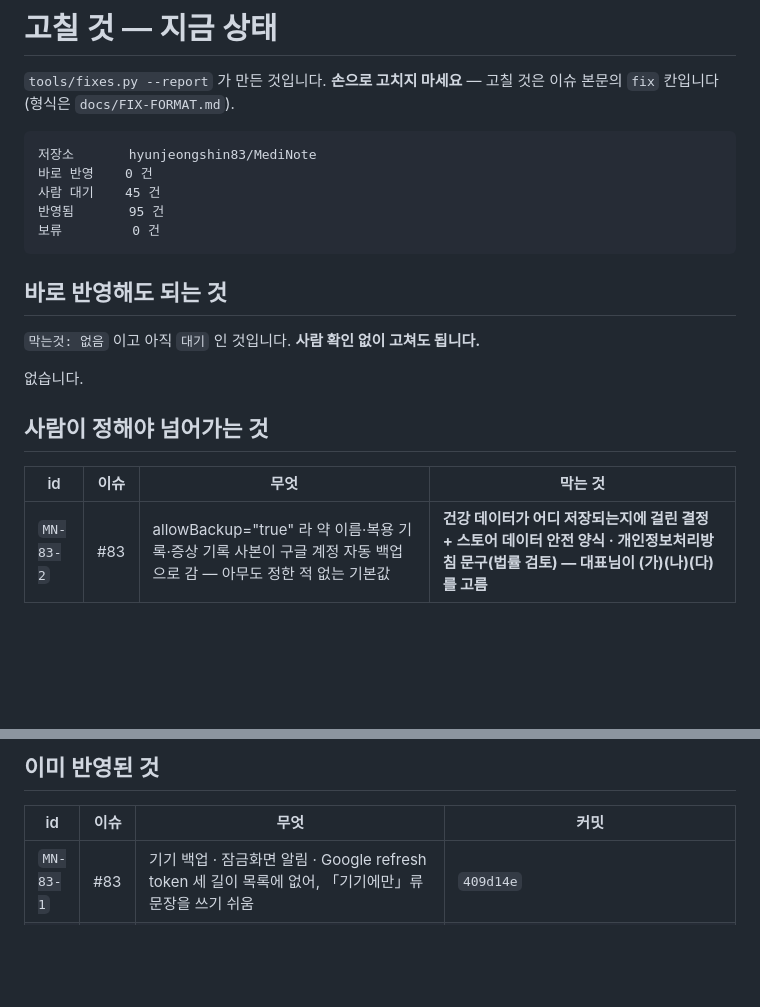
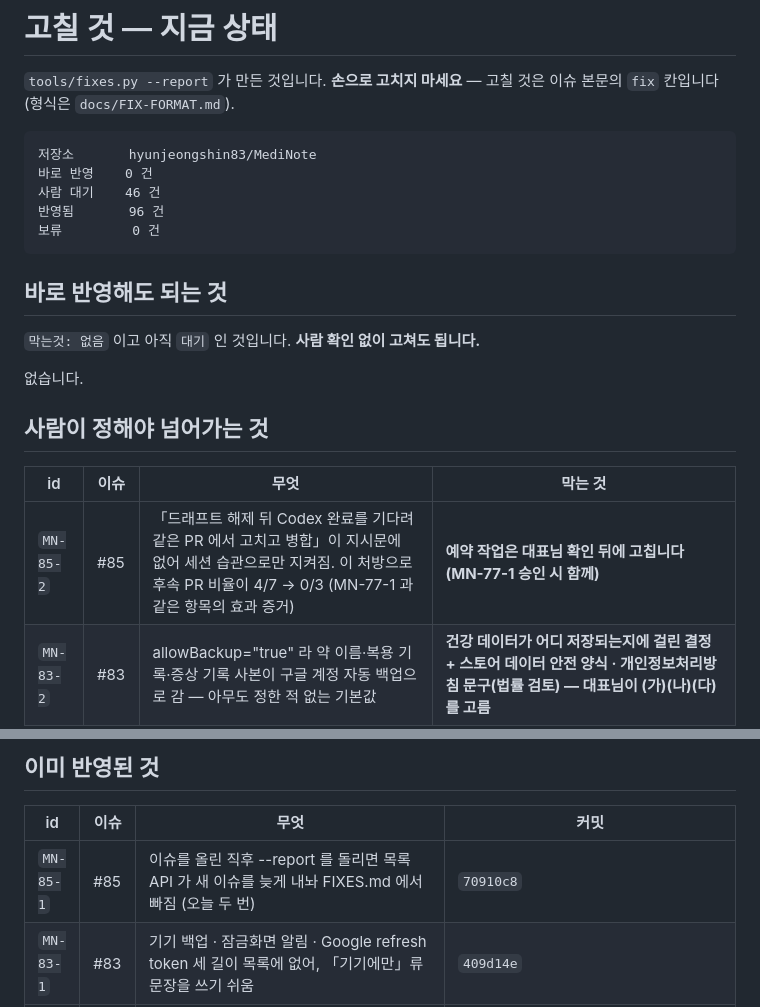
Before and after one commit to hyunjeongshin83/MediNote, a Markdown page: docs/FIXES.md, 2 parts joined by grey strips. Rendered like a GitHub page; blank space fills up the shorter version.

Commit message:
docs: FIXES.md — #85 MN-85-1 반영됨 · 70910c8 (MN-85-2 대기)
Co-Authored-By: Claude Sonnet 5.5 <noreply@anthropic.com>
Claude-Session: https://claude.ai/code/session_017qgxKtzycqS9CewMabfPnB

````diff
--- a/docs/FIXES.md
+++ b/docs/FIXES.md
@@ -6,8 +6,8 @@
 ```
 저장소       hyunjeongshin83/MediNote
 바로 반영    0 건
-사람 대기    45 건
-반영됨       95 건
+사람 대기    46 건
+반영됨       96 건
 보류         0 건
 ```
 
@@ -21,6 +21,7 @@
 
 | id | 이슈 | 무엇 | 막는 것 |
 |---|---|---|---|
+| `MN-85-2` | #85 | 「드래프트 해제 뒤 Codex 완료를 기다려 같은 PR 에서 고치고 병합」이 지시문에 없어 세션 습관으로만 지켜짐. 이 처방으로 후속 PR 비율이 4/7 → 0/3 (MN-77-1 과 같은 항목의 효과 증거) | **예약 작업은 대표님 확인 뒤에 고칩니다 (MN-77-1 승인 시 함께)** |
 | `MN-83-2` | #83 | allowBackup="true" 라 약 이름·복용 기록·증상 기록 사본이 구글 계정 자동 백업으로 감 — 아무도 정한 적 없는 기본값 | **건강 데이터가 어디 저장되는지에 걸린 결정 + 스토어 데이터 안전 양식 · 개인정보처리방침 문구(법률 검토) — 대표님이 (가)(나)(다)를 고름** |
 | `MN-83-3` | #83 | iOS 앱의 UserDefaults 복용 기록·WKWebView 저장소가 iCloud 기기 백업에 들어감. 코드에 백업 제외가 없음 | **MN-83-2 와 같은 결정 (안드로이드·iOS 가 달라지면 폰을 바꿀 때 한쪽만 복원됨)** |
 | `MN-83-4` | #83 | 복약 알림 본문에 약 이름이 그대로 들어가 잠금화면에서 남에게 보일 수 있음 | **눈에 띄는 알림 문구(R16)와 기본값을 숨김으로 할지 — 대표님 확인. 문구는 위 안 그대로면 한 줄 확인** |
@@ -71,6 +72,7 @@
 
 | id | 이슈 | 무엇 | 커밋 |
 |---|---|---|---|
+| `MN-85-1` | #85 | 이슈를 올린 직후 --report 를 돌리면 목록 API 가 새 이슈를 늦게 내놔 FIXES.md 에서 빠짐 (오늘 두 번) | `70910c8` |
 | `MN-83-1` | #83 | 기기 백업 · 잠금화면 알림 · Google refresh token 세 길이 목록에 없어, 「기기에만」류 문장을 쓰기 쉬움 | `409d14e` |
 | `MN-81-2` | #81 | 카카오톡·네이버·인스타그램 등 인앱 브라우저에서 「Google로 계속」을 누르면 구글이 403 disallowed_useragent 로 막는데, 누르기 전에 막거나 알려 주는 안내가 없음 | `d6a9b5b` |
 | `MN-78-1` | #78 | 막이가 file:// 만 봐서 https 셸(안드로이드 WebViewAssetLoader)에서 OAuth 가 Chrome 으로 튕겨 나가 돌아오지 못함 | `8c4826e` |
````
